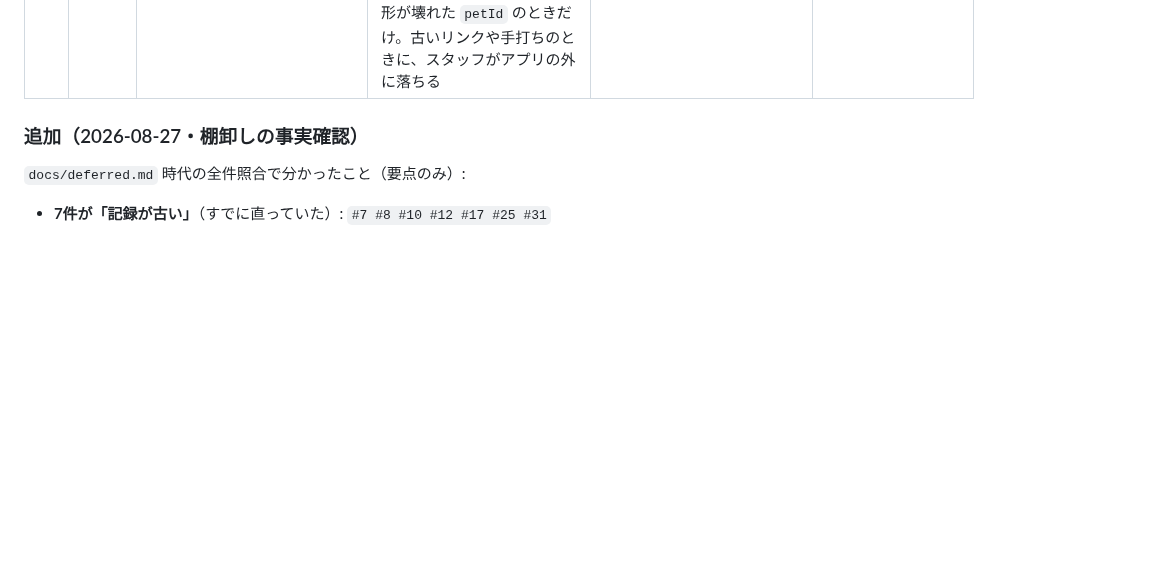
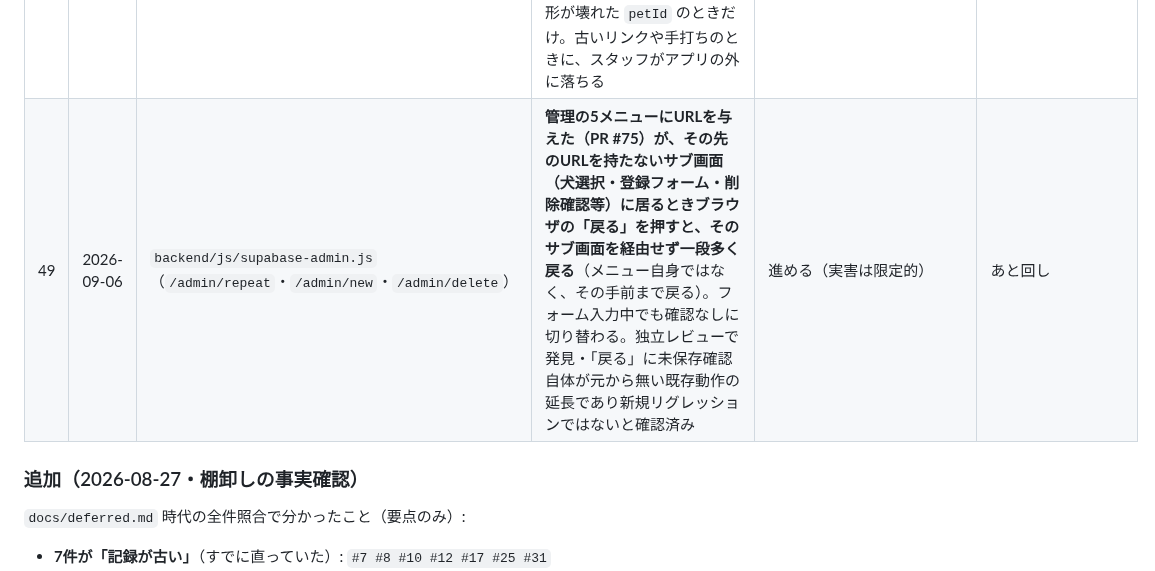
Before and after one commit to rahiseko-alt/siota-1, a Markdown page: docs/ops/plan.md, the part around the change. GitHub-like rendering; blank space fills up the shorter version.

Commit message:
独立レビューで見つかった穴を放置リストに記す（#49）
/admin の5メニューにURLを与えたところ、その先のURLを持たないサブ画面に
居るときブラウザの「戻る」を押すと一段多く戻ってしまう挙動を発見。
「戻る」に未保存確認が無い既存動作の延長で新規リグレッションではないため、
今回は直さず放置リストに記録する（D-21）。

Co-Authored-By: Claude Sonnet 5 <noreply@anthropic.com>
Claude-Session: https://claude.ai/code/session_01VbxhtEFP7qbASPwgxUTGpd

```diff
--- a/docs/ops/plan.md
+++ b/docs/ops/plan.md
@@ -477,6 +477,7 @@ C-8（フォント統一）は、`index.html` だけシステムフォントと
 | 46 | 2026-09-03 | `scripts/verify-carry-over.mjs` / `scripts/verify-report-roundtrip.mjs` の `14b.` | **⑥飼い主の画面で体重の線が引かれることを見る自動の検査が無い。** `verify:carry-over` は⑤しか見ておらず、「⑤と⑥は同一レンダラだから飼い主にも届く」は**推論**であって検査ではない（`AGENTS.md` の証拠の強さ: AI Reasoning < Runtime Evidence）。`verify:roundtrip` の `14b.` は箱の中に要素が在るかしか見ないので**点1つでも緑**——実測: `supabase-auth.js` を `weightHistory: null` に壊しても `verify:roundtrip` は 34/34 PASS。**⑥で5点の線が引かれること自体は、2026-09-03 の徹底調査で実機実測して確認済み**（`docs/ops/audit-2026-09-03.md` 第2章）。足りないのは次に壊れたとき気づく仕組み | — | **片づいた**（2026-09-03・`proof-of-red` 31回目）。`verify:roundtrip` に前回の来店（3.2kg・確定）を置き、**飼い主の画面で `polyline` の点を数える** `14c.` `14d.` を足した。点は「2以上」ではなく**ちょうど2**で見る——`status=eq.final` の門を外して下書きが混ざったときに気づけるように。2通りの壊し方（⑥のビューへ渡さない／worker の応答から落とす）で**どちらも赤**を実測。壊す前は 34/34 緑のままだった |
 | 47 | 2026-09-03 | `worker/src/data-stores/supabase-data-store.js` の `listWeightHistory` / `backend/js/supabase-staff.js` | **読み出しの増幅。** ④を開くたび HTTP 往復が2本増え、その本文取得が worker 側で `listWeightHistory`（**全確定カルテの `data` 全文**を select・`limit` 無し）を毎回走らせる。確定カルテ40枚×約1MB の犬でカルテ1枚を GET したとき、返るのは 979KB なのに **Worker は 38MB を読んで捨てている**（実測: staff 5,751ms / owner 14,117ms）。GET は `enforceRateLimit` の対象外（10箇所すべて書き込み系）。実データの `data` は `asset://` 参照なので現実の犬で 40MB には届かない見込みだが、増幅の構造自体は入った。直し方は3つ: (a) select を `report_date,data->weights` に絞り `limit` を付ける (b) `findLastFinalReport` は一覧が返した `data` を使い2本目の全文 GET をやめる (c) `findDraft` と一覧を共有する | 進める（現実の犬では実害が出ない見込み） | あと回し |
 | 48 | 2026-09-03 | `worker/src/index.js` の `/edit/p/{petId}` | **壊れた `petId` を URL で開くと `404` で本文が空**になり、ブラウザ自身のエラー画面が出る（実測: `/edit/p/not-a-uuid` → `status=404 len=0`）。存在しない**カルテ番号**（UUID の形は正しい）では正しくアプリの画面が出る（文字数 10,974）ので、形が壊れた `petId` のときだけ。古いリンクや手打ちのときに、スタッフがアプリの外に落ちる | 進める（手で URL を編集したときだけ） | あと回し |
+| 49 | 2026-09-06 | `backend/js/supabase-admin.js`（`/admin/repeat`・`/admin/new`・`/admin/delete`） | **管理の5メニューにURLを与えた（PR #75）が、その先のURLを持たないサブ画面（犬選択・登録フォーム・削除確認等）に居るときブラウザの「戻る」を押すと、そのサブ画面を経由せず一段多く戻る**（メニュー自身ではなく、その手前まで戻る）。フォーム入力中でも確認なしに切り替わる。独立レビューで発見・「戻る」に未保存確認自体が元から無い既存動作の延長であり新規リグレッションではないと確認済み | 進める（実害は限定的） | あと回し |
 
 ### 追加（2026-08-27・棚卸しの事実確認）
 
```
